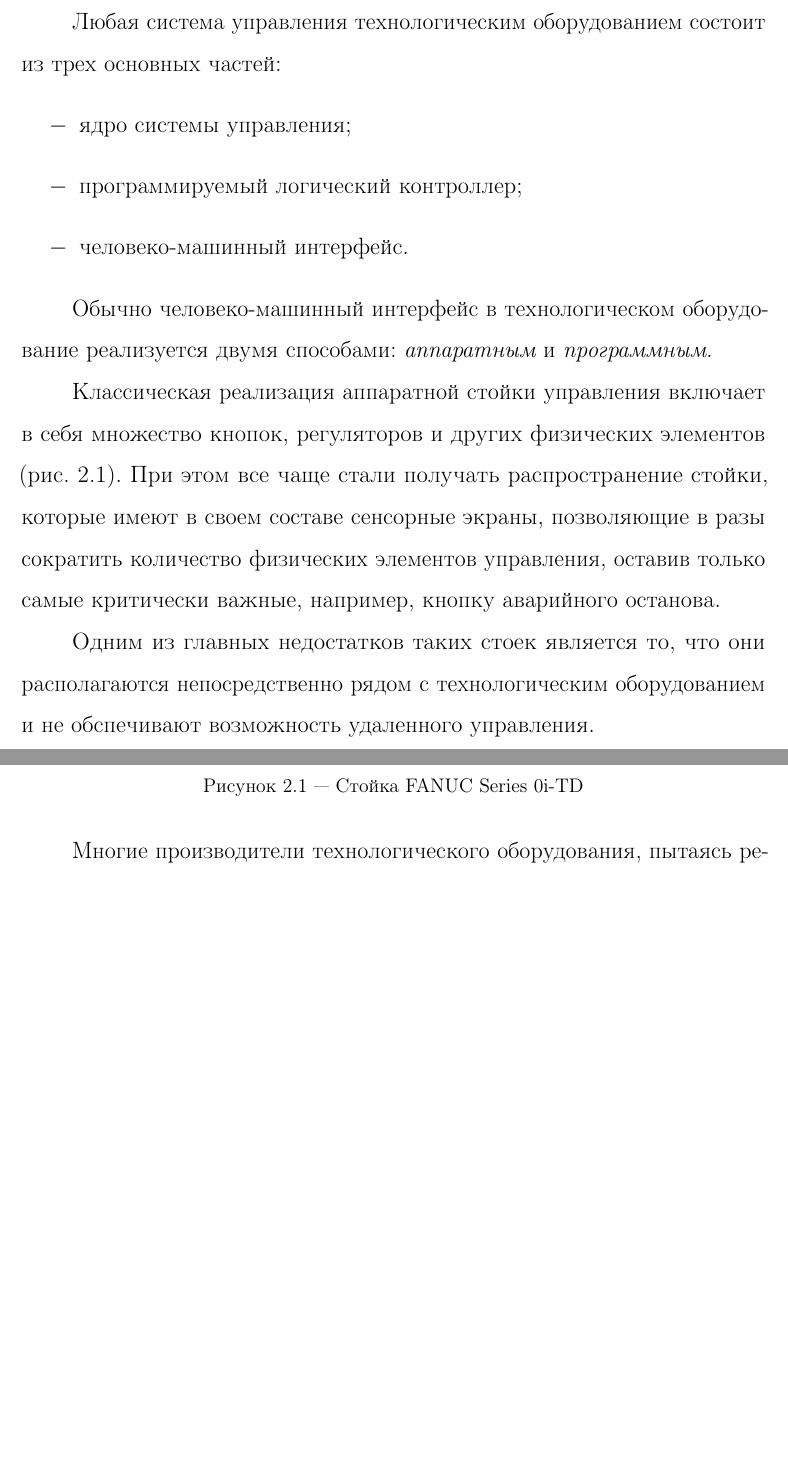
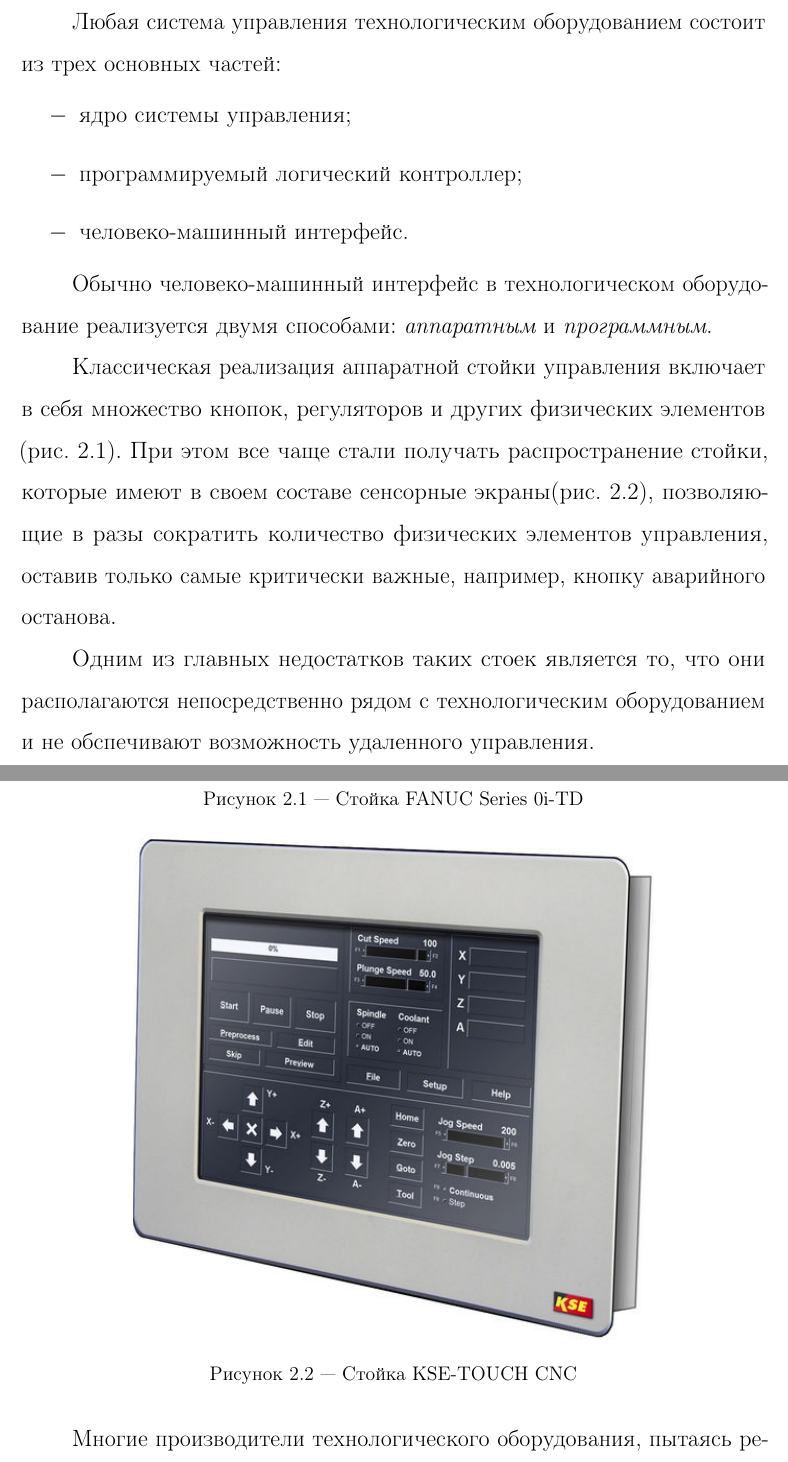
Before and after one commit to ananasn/master-thesis, a LaTeX thesis (thesis.tex, which reads 2.tex): two parts of pages 17 and 18 of 25 before the commit and two parts of pages 17 and 18 of 26 after it, joined at a grey line, cut so that both start at the same text, the shorter picture padded with empty space. Compiled offline with pdfLaTeX; the source files are stored in an older character set and shown here as Unicode.

Commit message:
Add an image in section 2.1

```diff
--- a/2.tex
+++ b/2.tex
@@ -11,7 +11,7 @@
 
 Обычно человеко-машинный интерфейс в технологическом оборудование реализуется двумя способами: {\it аппаратным} и {\it программным}.
 
-Классическая реализация аппаратной стойки управления включает в себя множество кнопок, регуляторов и других физических элементов (\autoref{fig:fanuc}). При этом все чаще стали получать распространение стойки, которые имеют в своем составе сенсорные экраны, позволяющие в разы сократить количество физических элементов управления, оставив только самые критически важные, например, кнопку аварийного останова.
+Классическая реализация аппаратной стойки управления включает в себя множество кнопок, регуляторов и других физических элементов (\autoref{fig:fanuc}). При этом все чаще стали получать распространение стойки, которые имеют в своем составе сенсорные экраны(\autoref{fig:kse}), позволяющие в разы сократить количество физических элементов управления, оставив только самые критически важные, например, кнопку аварийного останова.
 
 \begin{figure}[h!]
     \centering
@@ -19,6 +19,14 @@
     \caption[Стойка FANUC Series 0i-TD]
             {Стойка FANUC Series 0i-TD}
     \label{fig:fanuc}
+\end{figure}
+
+\begin{figure}[h!]
+    \centering
+    \includegraphics[width=.7\textwidth]{kse_cnc.jpg}
+    \caption[Стойка KSE-TOUCH CNC]
+            {Стойка KSE-TOUCH CNC}
+    \label{fig:kse}
 \end{figure}
 
 Одним из главных недостатков таких стоек является то, что они располагаются непосредственно рядом с технологическим оборудованием и не обспечивают возможность удаленного управления.
```
Also changed, not shown: fig/kse_cnc.jpg (added), thesis.pdf, 4 other files.
